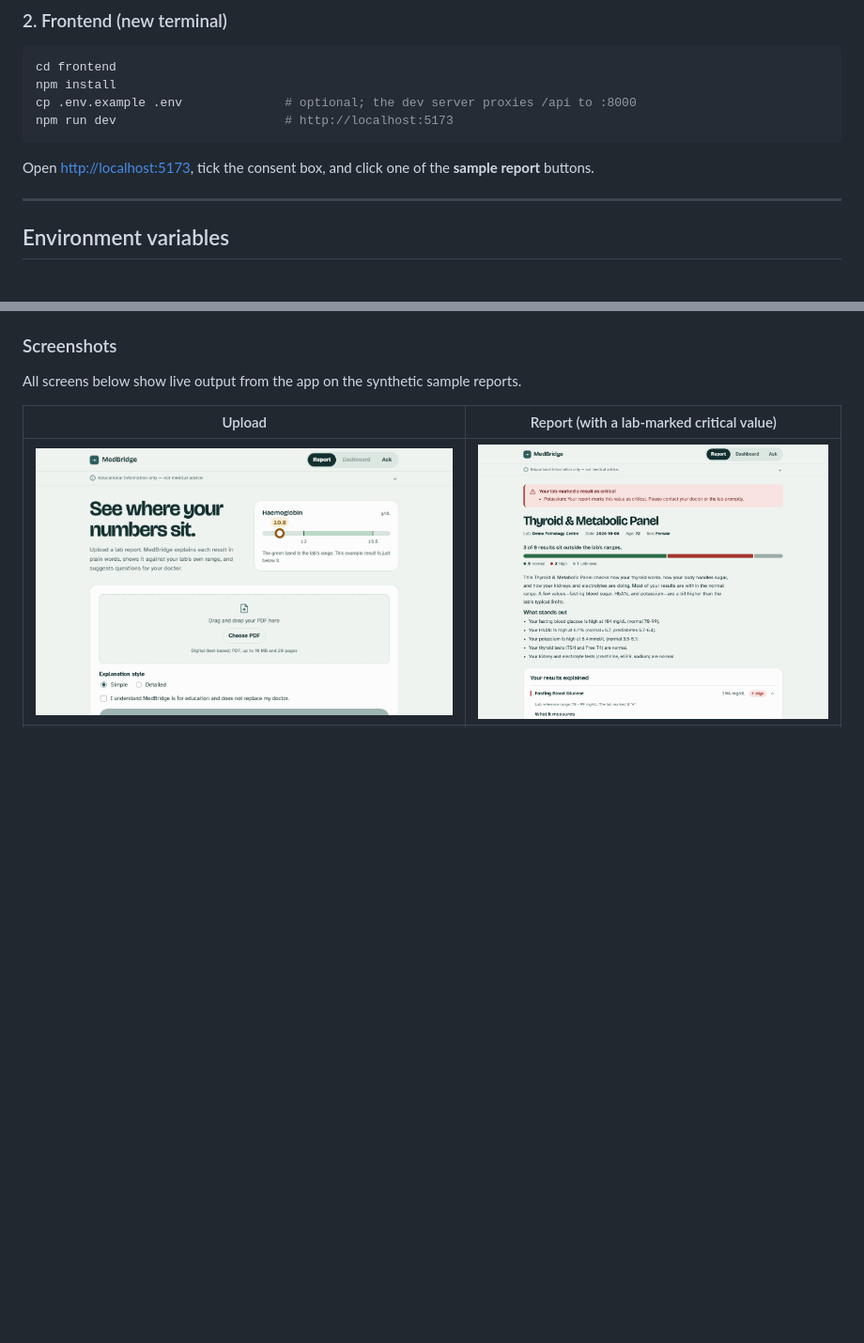
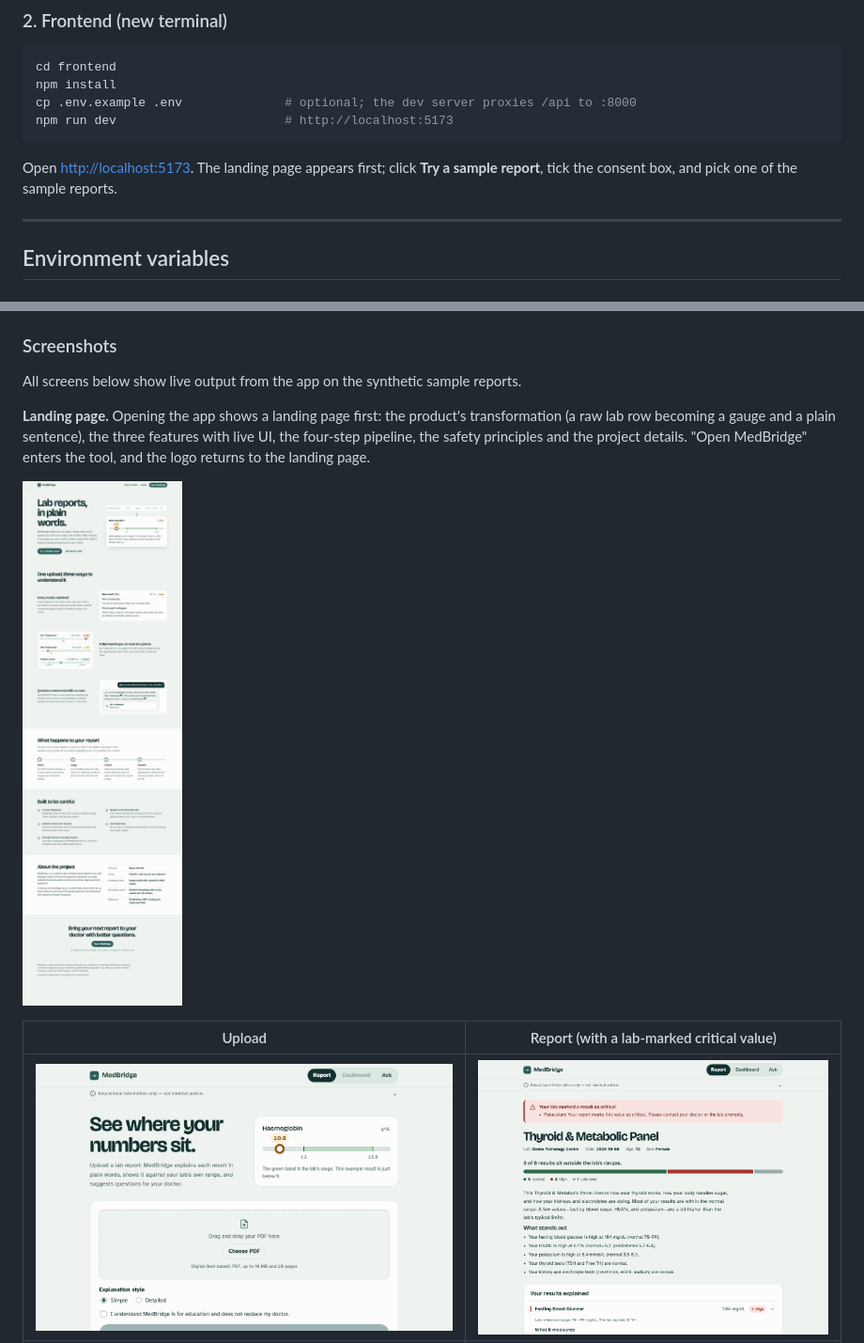
Before and after one commit to Kalhan-Bhat/Health-, a Markdown page: README.md, 2 parts joined by grey strips. Shown at 94% size. GitHub-like rendering; pictures changed too: docs/screenshots/landing.png (added); blank space fills up the shorter version.

````diff
--- a/README.md
+++ b/README.md
@@ -125,7 +125,7 @@ cp .env.example .env              # optional; the dev server proxies /api to :80
 npm run dev                       # http://localhost:5173
 ```
 
-Open <http://localhost:5173>, tick the consent box, and click one of the **sample report** buttons.
+Open <http://localhost:5173>. The landing page appears first; click **Try a sample report**, tick the consent box, and pick one of the sample reports.
 
 ---
 
@@ -207,6 +207,10 @@ The `RAG_MIN_SCORE` of 0.35 sits well inside the gap between off-topic and on-to
 ### Screenshots
 
 All screens below show live output from the app on the synthetic sample reports.
+
+**Landing page.** Opening the app shows a landing page first: the product's transformation (a raw lab row becoming a gauge and a plain sentence), the three features with live UI, the four-step pipeline, the safety principles and the project details. "Open MedBridge" enters the tool, and the logo returns to the landing page.
+
+![Landing page](docs/screenshots/landing.png)
 
 | Upload | Report (with a lab-marked critical value) |
 |---|---|
````
Also changed, not shown: 7 other files.
